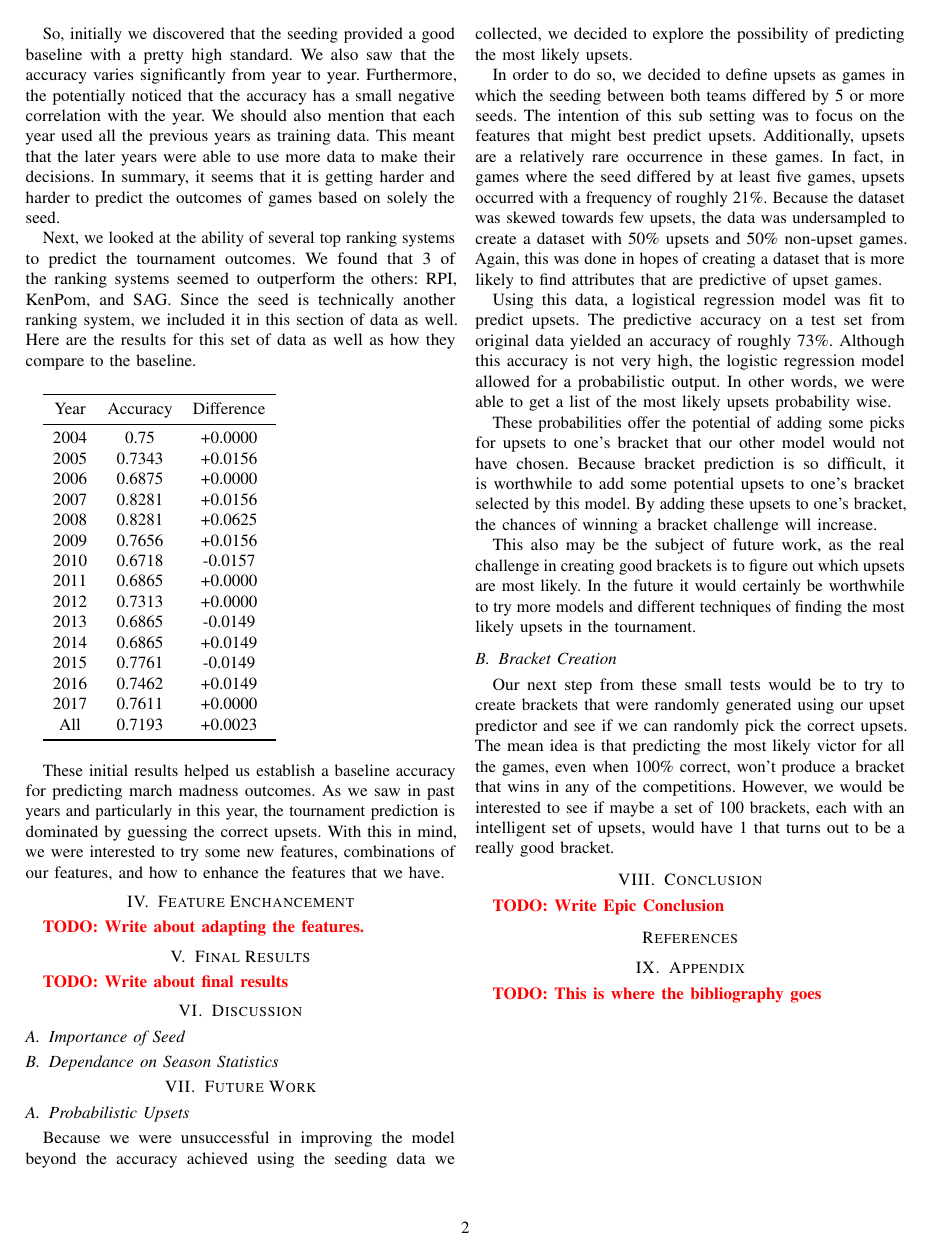
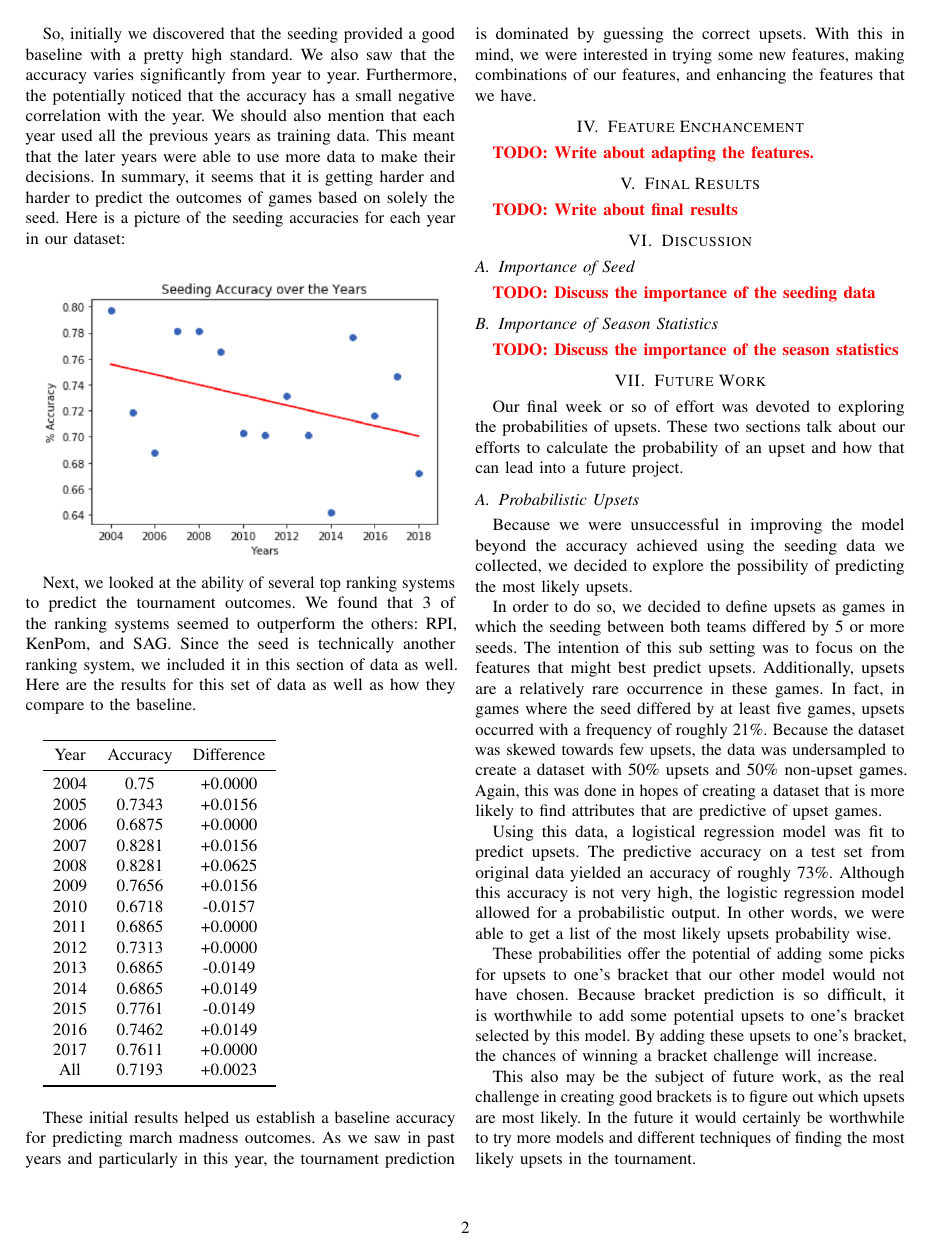
Before and after one commit to jonandrewj/ncaa_prediction, a LaTeX paper (report/main.tex, which reads report/3_InitialResults.tex, report/6_Discussion.tex, report/7_FutureWork.tex): page 2 of 2 before the commit and page 2 of 3 after it. Compiled offline with pdfLaTeX.

Commit message:
Added some prediction data for 2018 and did some tweaks on the report

```diff
--- a/report/3_InitialResults.tex
+++ b/report/3_InitialResults.tex
@@ -33,6 +32,11 @@ Furthermore, the potentially noticed that the accuracy has a small negative corr
 We should also mention that each year used all the previous years as training data.
 This meant that the later years were able to use more data to make their decisions.
 In summary, it seems that it is getting harder and harder to predict the outcomes of games based on solely the seed.
+Here is a picture of the seeding accuracies for each year in our dataset:
+
+\begin{center}
+  \includegraphics[width=9.5cm]{SeedingAccuracies.png}
+\end{center}
 
 Next, we looked at the ability of several top ranking systems to predict the tournament outcomes.
 We found that 3 of the ranking systems seemed to outperform the others: RPI, KenPom, and SAG.
@@ -65,4 +69,4 @@ Here are the results for this set of data as well as how they compare to the bas
 
 These initial results helped us establish a baseline accuracy for predicting march madness outcomes.
 As we saw in past years and particularly in this year, the tournament prediction is dominated by guessing the correct upsets.
-With this in mind, we were interested to try some new features, combinations of our features, and how to enhance the features that we have.
+With this in mind, we were interested in trying some new features, making combinations of our features, and enhancing the features that we have.
--- a/report/6_Discussion.tex
+++ b/report/6_Discussion.tex
@@ -1,3 +1,5 @@
 \section{Discussion}
 \subsection{Importance of Seed}
-\subsection{Dependance on Season Statistics}
+\todo{Discuss the importance of the seeding data}
+\subsection{Importance of Season Statistics}
+\todo{Discuss the importance of the season statistics}
--- a/report/7_FutureWork.tex
+++ b/report/7_FutureWork.tex
@@ -1,4 +1,7 @@
 \section{Future Work}
+
+Our final week or so of effort was devoted to exploring the probabilities of upsets.
+These two sections talk about our efforts to calculate the probability of an upset and how that can lead into a future project.
 
 \subsection{Probabilistic Upsets}
 
```
Also changed, not shown: report/1_Introduction.tex (+1 -1 lines), report/SeedingAccuracies.png (added), report/3_InitialResults.tex (1 more changed lines), 1 other file.
